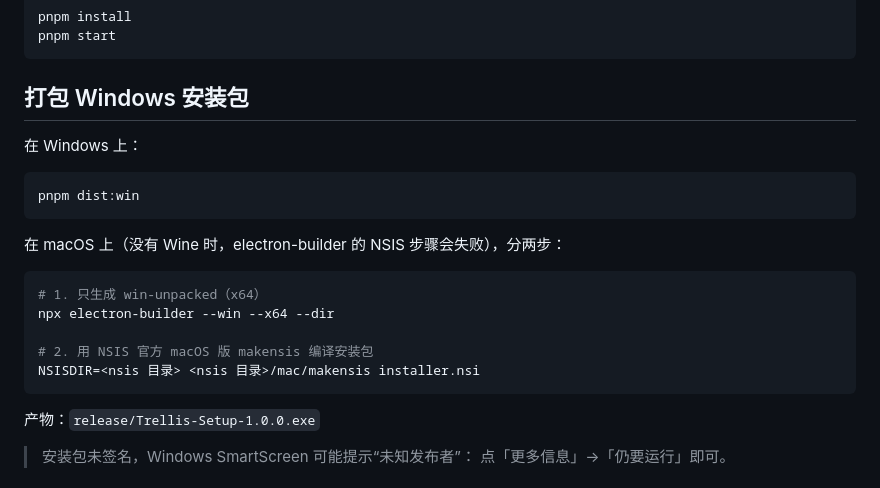
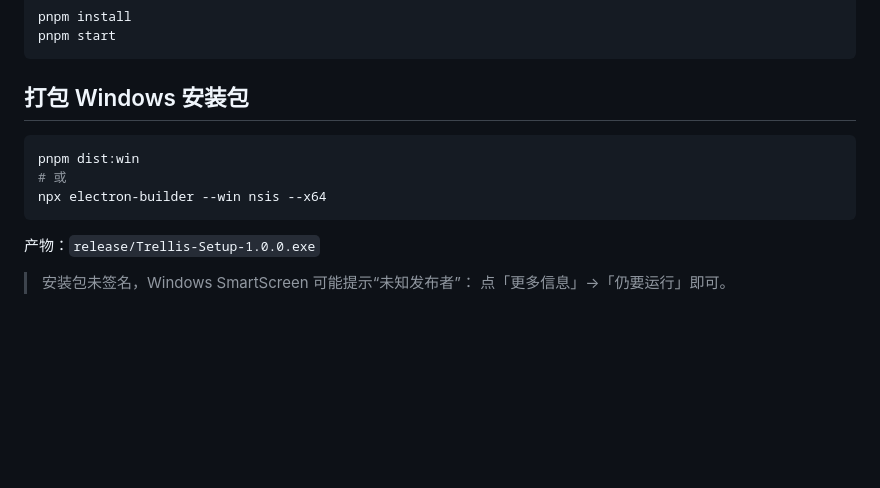
Before and after one commit to MartinRuXia/Trellis, a Markdown page: windows/README.md, the part around the change. GitHub-like rendering; blank space fills up the shorter version.

````diff
--- a/windows/README.md
+++ b/windows/README.md
@@ -38,20 +38,10 @@ pnpm start
 
 ## 打包 Windows 安装包
 
-在 Windows 上：
-
 ```bash
 pnpm dist:win
-```
-
-在 macOS 上（没有 Wine 时，electron-builder 的 NSIS 步骤会失败），分两步：
-
-```bash
-# 1. 只生成 win-unpacked（x64）
-npx electron-builder --win --x64 --dir
-
-# 2. 用 NSIS 官方 macOS 版 makensis 编译安装包
-NSISDIR=<nsis 目录> <nsis 目录>/mac/makensis installer.nsi
+# 或
+npx electron-builder --win nsis --x64
 ```
 
 产物：`release/Trellis-Setup-1.0.0.exe`
````
Also changed, not shown: README.md (+5 -5 lines), docs/screenshot.png, 9 other files.
